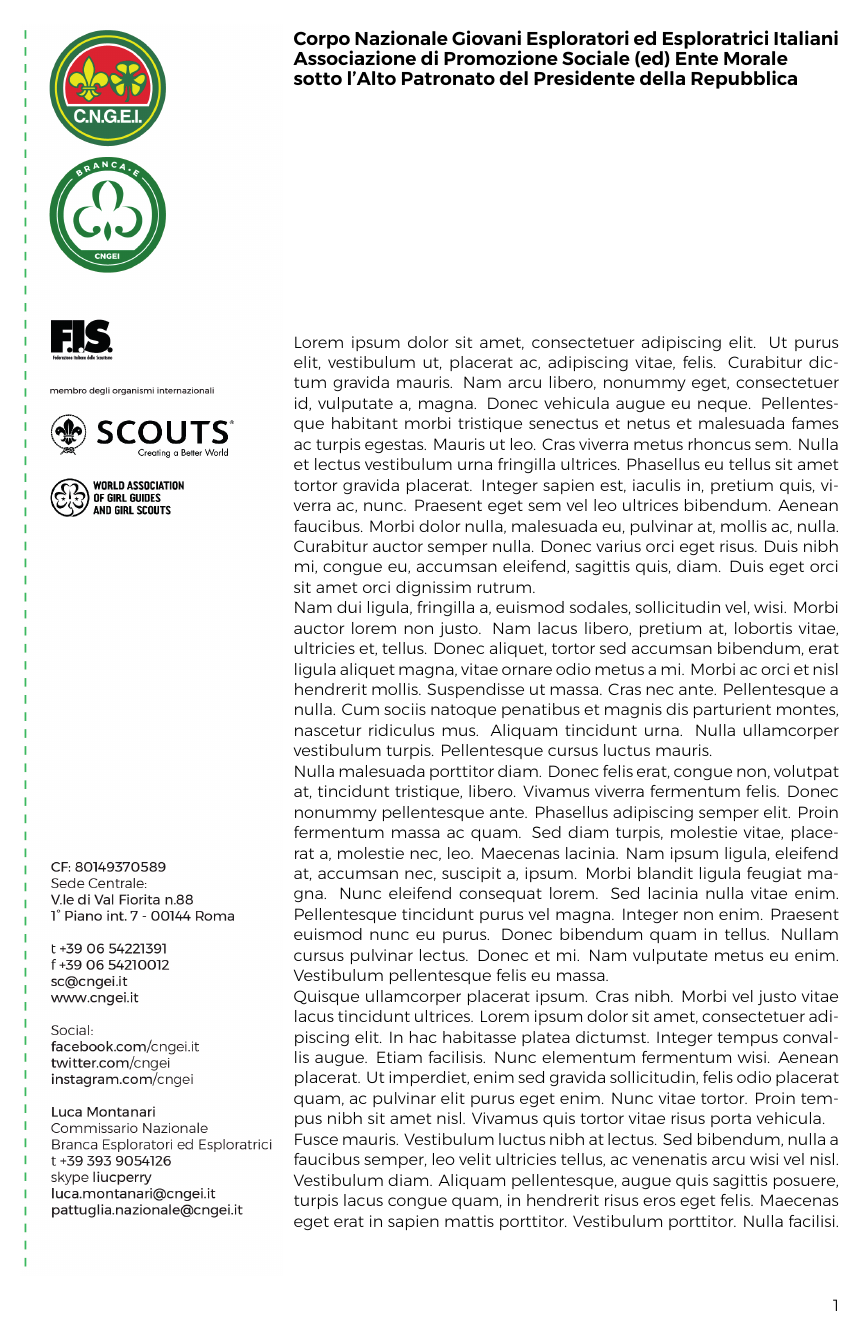
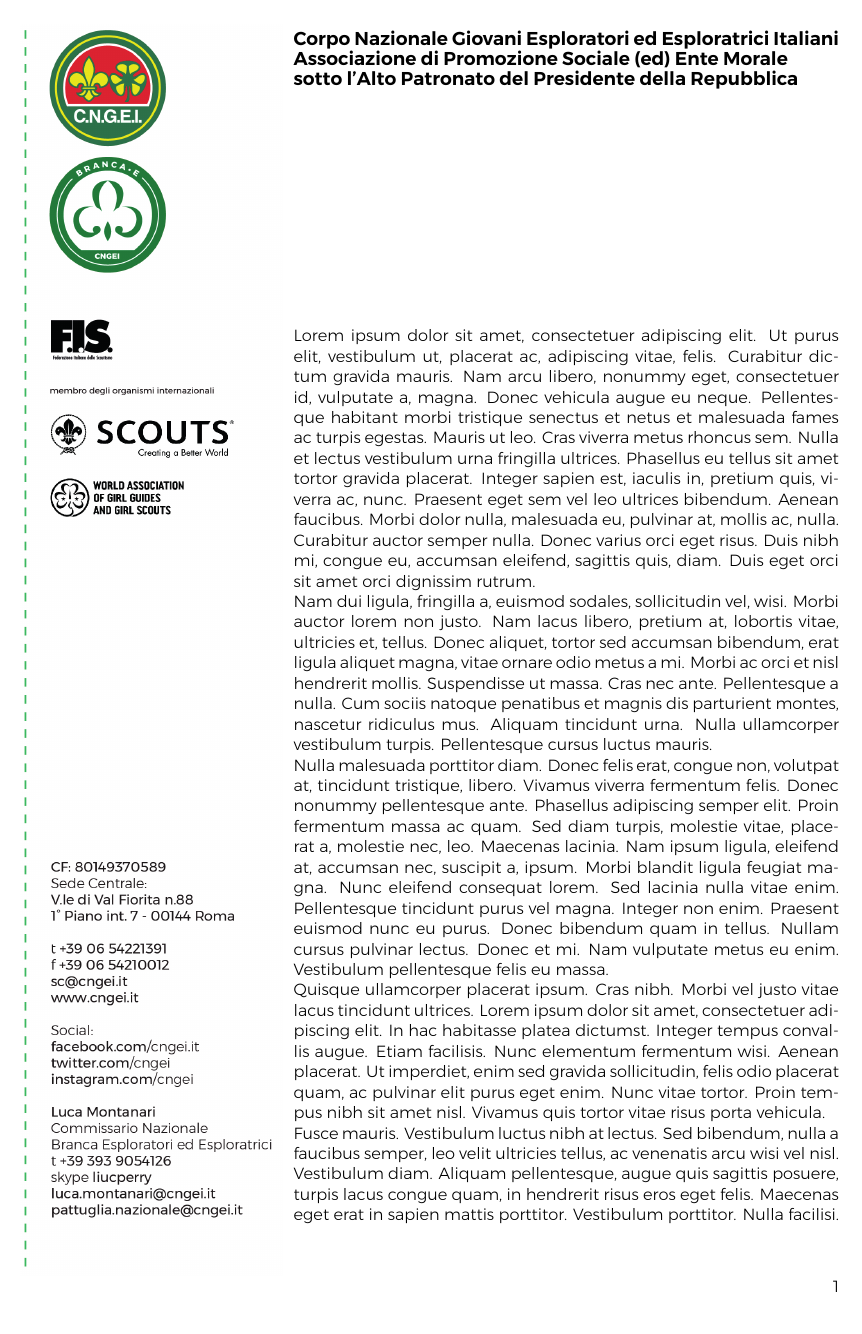
Before and after one commit to scouting4bot/carta_intestata_latex, a LaTeX letter (main.tex): page 1 of 3. Compiled offline with XeLaTeX.

Commit message:
Update main.tex

```diff
--- a/main.tex
+++ b/main.tex
@@ -15,7 +15,7 @@
 \usepackage[utf8]{inputenc}
 
 % geometry è un pacchetto che aiuta a gestire le geometrie nel documento. Nel nostro caso configuriamo i bordi
-\usepackage[paper=a4paper,right=2cm,left=7.75cm,top=1.7cm,bottom=3cm]{geometry}
+\usepackage[paper=a4paper,right=2cm,left=7.75cm,top=1.7cm,bottom=3.4cm]{geometry}
 
 % graphicx è un paccheto che useremo per la gestione delle immagini
 \usepackage{graphicx}
```
